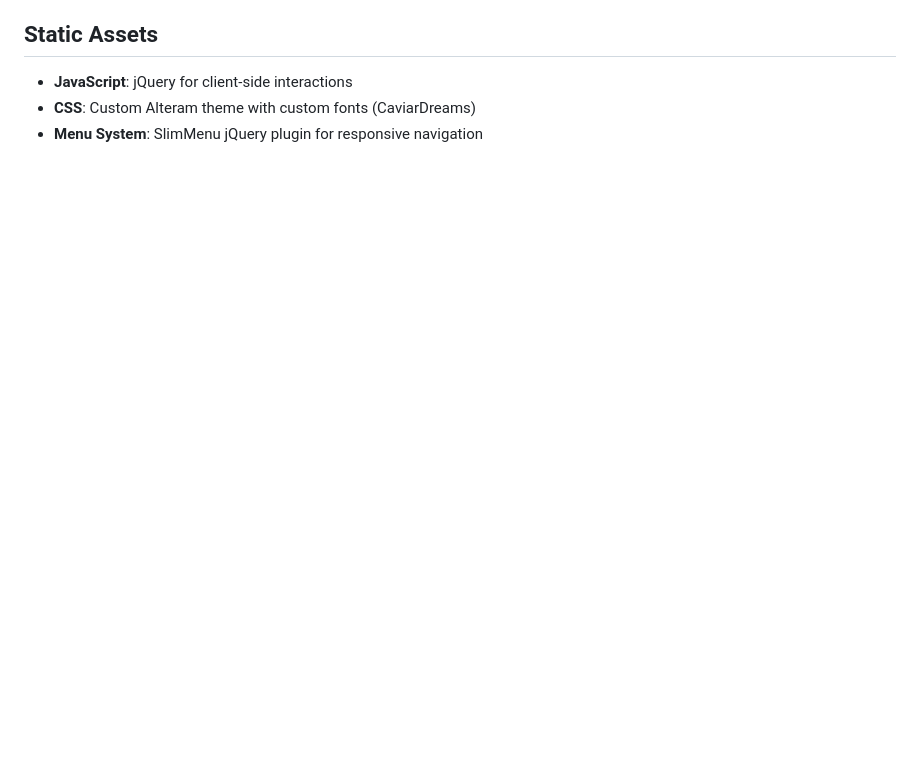
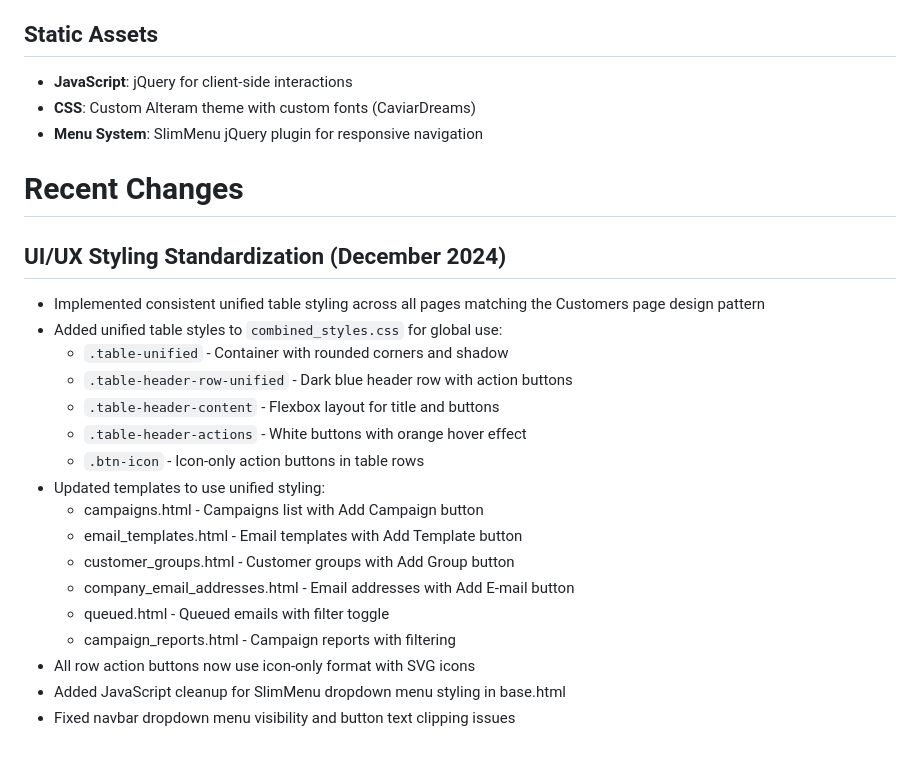
Before and after one commit to tsiemasilo/bulk-emailandsms, a Markdown page: replit.md, the part around the change. Drawn GitHub-style; blank space fills up the shorter version.

Commit message:
Standardize page styling to match the customers tab design
Update templates and CSS to implement a consistent UI/UX styling across all pages, unifying table headers, action buttons, and hover effects, and removing duplicate inline styles.

Replit-Commit-Author: Agent
Replit-Commit-Session-Id: 5fdceec8-2e2c-4b41-9ec0-75480fbae823
Replit-Commit-Checkpoint-Type: full_checkpoint
Replit-Commit-Event-Id: 4ebc65a0-990a-470d-bff2-dea8d668131c
Replit-Commit-Screenshot-Url: https://storage.googleapis.com/screenshot-production-us-central1/093a6a0c-9325-4f0c-a530-9a0c949350cf/5fdceec8-2e2c-4b41-9ec0-75480fbae823/cNouLMa

```diff
--- a/replit.md
+++ b/replit.md
@@ -82,3 +82,24 @@ Preferred communication style: Simple, everyday language.
 - **JavaScript**: jQuery for client-side interactions
 - **CSS**: Custom Alteram theme with custom fonts (CaviarDreams)
 - **Menu System**: SlimMenu jQuery plugin for responsive navigation
+
+# Recent Changes
+
+## UI/UX Styling Standardization (December 2024)
+- Implemented consistent unified table styling across all pages matching the Customers page design pattern
+- Added unified table styles to `combined_styles.css` for global use:
+  - `.table-unified` - Container with rounded corners and shadow
+  - `.table-header-row-unified` - Dark blue header row with action buttons
+  - `.table-header-content` - Flexbox layout for title and buttons
+  - `.table-header-actions` - White buttons with orange hover effect
+  - `.btn-icon` - Icon-only action buttons in table rows
+- Updated templates to use unified styling:
+  - campaigns.html - Campaigns list with Add Campaign button
+  - email_templates.html - Email templates with Add Template button
+  - customer_groups.html - Customer groups with Add Group button
+  - company_email_addresses.html - Email addresses with Add E-mail button
+  - queued.html - Queued emails with filter toggle
+  - campaign_reports.html - Campaign reports with filtering
+- All row action buttons now use icon-only format with SVG icons
+- Added JavaScript cleanup for SlimMenu dropdown menu styling in base.html
+- Fixed navbar dropdown menu visibility and button text clipping issues
```
